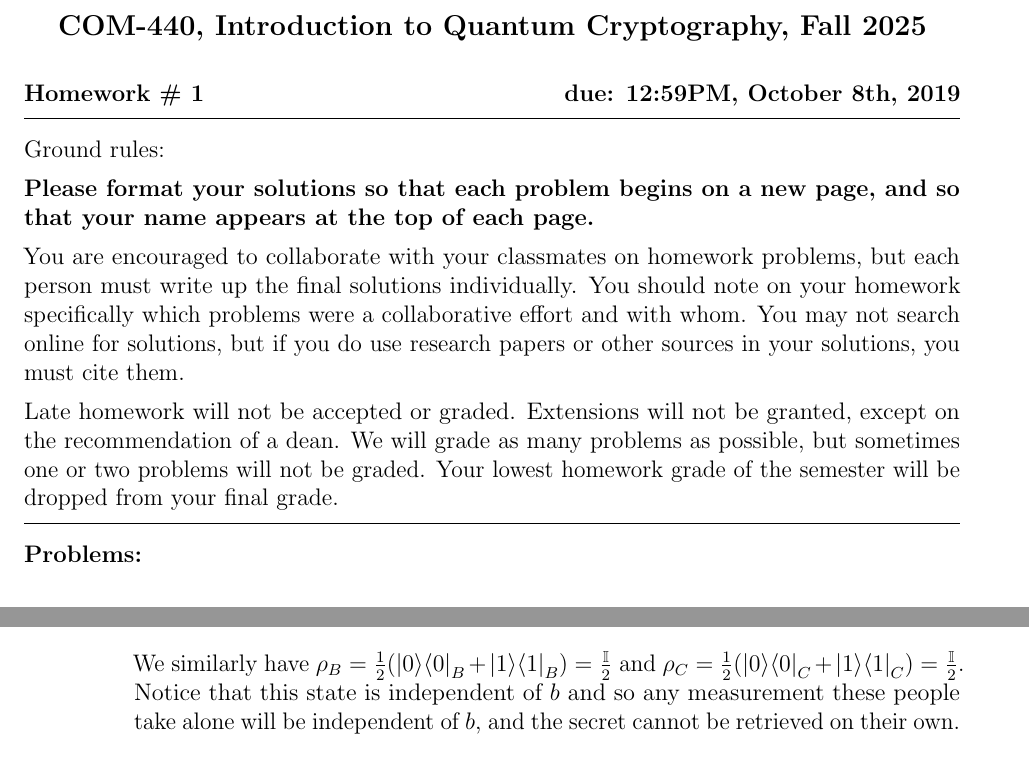
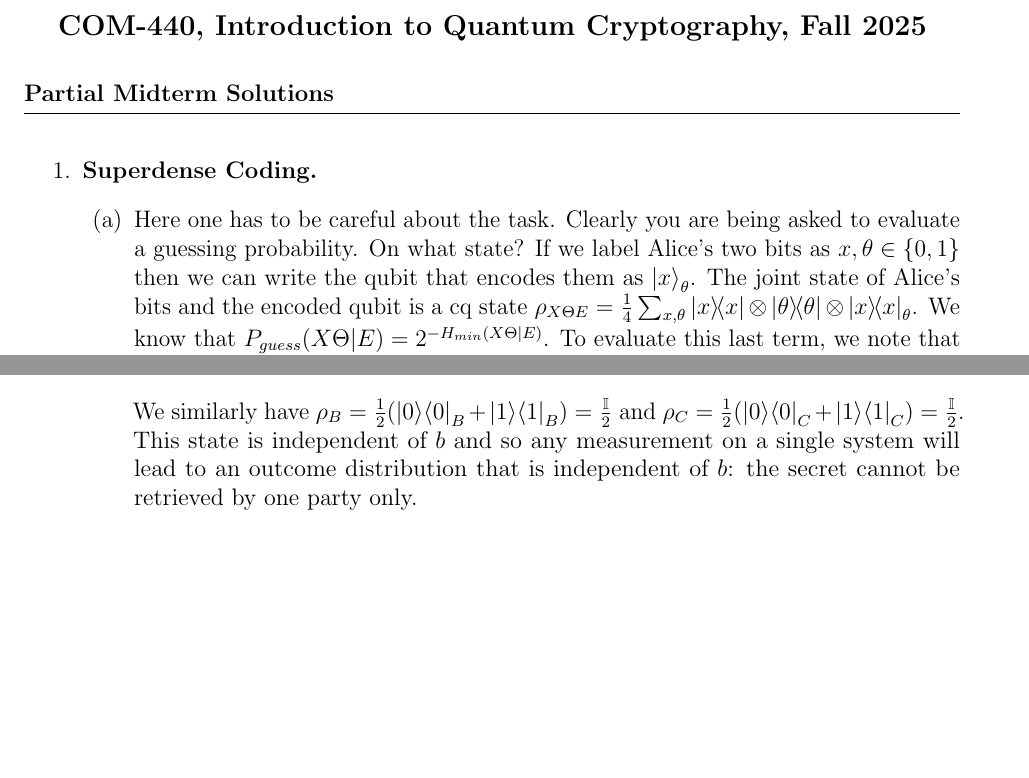
Before and after one commit to vidick/COM440Fall25, a LaTeX document (Midterm/midtermSolutions.tex): two parts of page 1 of 2 before the commit and two parts of page 1 of 3 after it, joined at a grey line, cut so that both start at the same text, the shorter picture padded with empty space. Compiled offline with pdfLaTeX.

Commit message:
Auto stash before merge of "main" and "origin/main"
midterm solutions

```diff
--- a/Midterm/midtermSolutions.tex
+++ b/Midterm/midtermSolutions.tex
@@ -20,29 +20,7 @@
 
 \begin{document}
 \header{COM-440, Introduction to Quantum Cryptography, Fall 2025}
-{\bf Homework \# 1} \hfill {\bf due: 12:59PM, October 8th, 2019}
-
-
-\medskip
-
-\hrule
-
-\medskip
-
-Ground rules:
-
-{\bf Please
-  format your solutions so that each problem begins on a new page, and
-  so that your name appears at the top of each page.}
-
-You are encouraged to collaborate with your classmates on
-homework problems, but each person must write up the final solutions
-individually. You should note on your homework specifically which
-problems were a collaborative effort and with whom. You may not search
-online for solutions, but if you do use research papers or other
-sources in your solutions, you must cite them.
-
-Late homework will not be accepted or graded. Extensions will not be granted, except on the recommendation of a dean. We will grade as many problems as possible, but sometimes one or two problems will not be graded. Your lowest homework grade of the semester will be dropped from your final grade.
+{\bf Partial Midterm Solutions} \hfill %{\bf due: 12:59PM, October 8th, 2019}
 
 
 \medskip
@@ -50,24 +28,23 @@ Late homework will not be accepted or graded. Extensions will not be granted, ex
 \hrule
 
 
+
 \medskip
-{\bf Problems:}
 
 \begin{enumerate}
 
-\item {\bf An optimal attack}\label{ex:opt-wiesner}
-
-
-
-
-
+\item \textbf{Superdense Coding.}
+\begin{enumerate}
+\item Here one has to be careful about the task. Clearly you are being asked to evaluate a guessing probability. On what state? If we label Alice's two bits as $x,\theta\in\{0,1\}$ then we can write the qubit that encodes them as $\ket{x}_\theta$. The joint state of Alice's bits and the encoded qubit is a cq state $\rho_{X\Theta E} = \frac{1}{4} \sum_{x,\theta} \proj{x}\otimes\proj{\theta} \otimes \proj{x}_\theta$. We know that $P_{guess}(X\Theta|E)=2^{-H_{min}(X\Theta|E)}$. To evaluate this last term, we note that by the chain rule $H_{min}(X\Theta|E)\geq H_{min}(X\Theta)-\log|E|$. The first term is the min-entropy of two uniformly random bits, so it equals $2$; and the second term is the size of $E$ in qubits, which is $1$. Therefore, we have established $P_{guess}(X\Theta|E)\leq \frac{1}{2}$. To show that there is equality we design a guessing strategy: Eve measures $E$ in the standard basis, obtains an outcome $y\in\{0,1\}$ and returns $(y,0)$ as her two bits. This is correct with probability $1$ in case the basis was indeed the standard basis, i.e.\ $\theta=0$, and it is correct with probability $0$ in case $\theta=1$. Overall, the success probability is $\frac{1}{2}$.
+ \end{enumerate}
+The other questions were solved well and we do not detail the solution.
 
 
 \item  \textbf{Secret sharing among three people.}
-\begin{enumerate}[(a)]
-\item We directly calculate one matrix and use the symmetry among $A,B,C$ to extrapolate the others. $$\begin{aligned}\rho_{A} & = \text{Tr}_{BC}(\ketbra{\Psi}\Psi) \\  & = \frac{1}2(\ketbra{0}0_A\otimes\text{tr}(\ketbra{0}0_B)\otimes \text{tr}(\ketbra{0}0_C) + (-1)^{2b} \ketbra{1}1_A\otimes\text{tr}(\ketbra{1}1_B)\otimes \text{tr}(\ketbra{1}1_C)) \\ & = \frac{1}2(\ketbra{0}0_A + \ketbra{1}1_A) \\ & = \frac{\mathbb{I}}2\end{aligned}$$ We similarly have $\rho_B =\frac{1}2(\ketbra{0}0_B + \ketbra{1}1_B) = \frac{\mathbb{I}}2$ and $\rho_C = \frac{1}2(\ketbra{0}0_C + \ketbra{1}1_C) = \frac{\mathbb{I}}2$. Notice that this state is independent of $b$ and so any measurement these people take alone will be independent of $b$, and the secret cannot be retrieved on their own. \\
+\begin{enumerate}
+\item We directly calculate one matrix and use the symmetry among $A,B,C$ to extrapolate the others. $$\begin{aligned}\rho_{A} & = \text{Tr}_{BC}(\ketbra{\Psi}\Psi) \\  & = \frac{1}2(\ketbra{0}0_A\otimes\text{tr}(\ketbra{0}0_B)\otimes \text{tr}(\ketbra{0}0_C) + (-1)^{2b} \ketbra{1}1_A\otimes\text{tr}(\ketbra{1}1_B)\otimes \text{tr}(\ketbra{1}1_C)) \\ & = \frac{1}2(\ketbra{0}0_A + \ketbra{1}1_A) \\ & = \frac{\mathbb{I}}2\end{aligned}$$ We similarly have $\rho_B =\frac{1}2(\ketbra{0}0_B + \ketbra{1}1_B) = \frac{\mathbb{I}}2$ and $\rho_C = \frac{1}2(\ketbra{0}0_C + \ketbra{1}1_C) = \frac{\mathbb{I}}2$. This state is independent of $b$ and so any measurement on a single system will lead to an outcome distribution that is independent of $b$: the secret cannot be retrieved by one party only. \\
 
-\item Again calculate one matrix and use the symmetry among $A,B,C$ to extrapolate the others. $$\begin{aligned}\rho_{AB} & = \text{Tr}_{C}(\ketbra{\Psi}\Psi) \\  & = \frac{1}2(\ketbra{0}0_A\otimes\ketbra{0}0_B\otimes \text{tr}(\ketbra{0}0_C) + (-1)^{2b} \ketbra{1}1_A\otimes\ketbra{1}1_B\otimes \text{tr}(\ketbra{1}1_C)) \\ & = \frac{1}2(\ketbra{0}0_A\otimes \ketbra{0}0_B + \ketbra{1}1_A\otimes \ketbra{1}1_B) \\ & = \frac{1}2(\ketbra{00}{00}_{AB} + \ketbra{11}{11}_{AB})\end{aligned}$$ and similarly $\rho_{BC} = \frac{1}2(\ketbra{00}{00}_{BC} + \ketbra{11}{11}_{BC})$ and $\rho_{AC} = \frac{1}2(\ketbra{00}{00}_{AC} + \ketbra{11}{11}_{AC})$. Again, we see that these densities are independent of $B$, so any measurement made by any pair of people will not give information about $b$.
+\item Again calculate one matrix and use the symmetry among $A,B,C$ to extrapolate the others. $$\begin{aligned}\rho_{AB} & = \text{Tr}_{C}(\ketbra{\Psi}\Psi) \\  & = \frac{1}2(\ketbra{0}0_A\otimes\ketbra{0}0_B\otimes \text{tr}(\ketbra{0}0_C) + (-1)^{2b} \ketbra{1}1_A\otimes\ketbra{1}1_B\otimes \text{tr}(\ketbra{1}1_C)) \\ & = \frac{1}2(\ketbra{0}0_A\otimes \ketbra{0}0_B + \ketbra{1}1_A\otimes \ketbra{1}1_B) \\ & = \frac{1}2(\ketbra{00}{00}_{AB} + \ketbra{11}{11}_{AB})\end{aligned}$$ and similarly $\rho_{BC} = \frac{1}2(\ketbra{00}{00}_{BC} + \ketbra{11}{11}_{BC})$ and $\rho_{AC} = \frac{1}2(\ketbra{00}{00}_{AC} + \ketbra{11}{11}_{AC})$.  These densities are independent of $b$, so any measurement made by any pair will not give information about $b$.
 
 \item Have Alice, Bob, and Charlie apply the Hadamard operation on their qubit to get the new state $$\ket{\Psi_0} = \frac{1}4((\ket{0}+\ket{1})^3 + (\ket{0}-\ket{1})^3) = \frac{1}4((\ket{000}+\ket{011}+\ket{110}+\ket{101})$$ if $b=0$ and the new state $$ \ket{\Psi_1} = \frac{1}4((\ket{0}+\ket{1})^3 - (\ket{0} - \ket{1})^3) = \frac{1}4 (\ket{001}+\ket{010}+\ket{100}+\ket{111})$$ if $b=1$. Next, we have Alice, Bob, and Charlie measure their qubits. Note by inspection, the tensor product of all three observations must either be in the set $$S_0 = \{\ket{0}_A\ket{0}_B\ket{0}_C, \ket{0}_A\ket{1}_B\ket{1}_C,  \ket{1}_A\ket{1}_B\ket{0}_C,\ket{1}_A\ket{0}_B\ket{1}_C\}$$ if $b=0$, and must be in the set $$S_1 = \{\ket{0}_A\ket{0}_B\ket{1}_C, \ket{0}_A\ket{1}_B\ket{0}_C,  \ket{1}_A\ket{0}_B\ket{0}_C,\ket{1}_A\ket{1}_B\ket{1}_C\}$$ if $b=1$. \\
 
```
Also changed, not shown: BookChapters/chapter6.pdf, BookChapters/chapter7.pdf, Homework/HW3.pdf, Midterm/midterm.pdf, Midterm/midtermSolutions.pdf, Midterm/midtermSolutions.tex (23 more changed lines).
